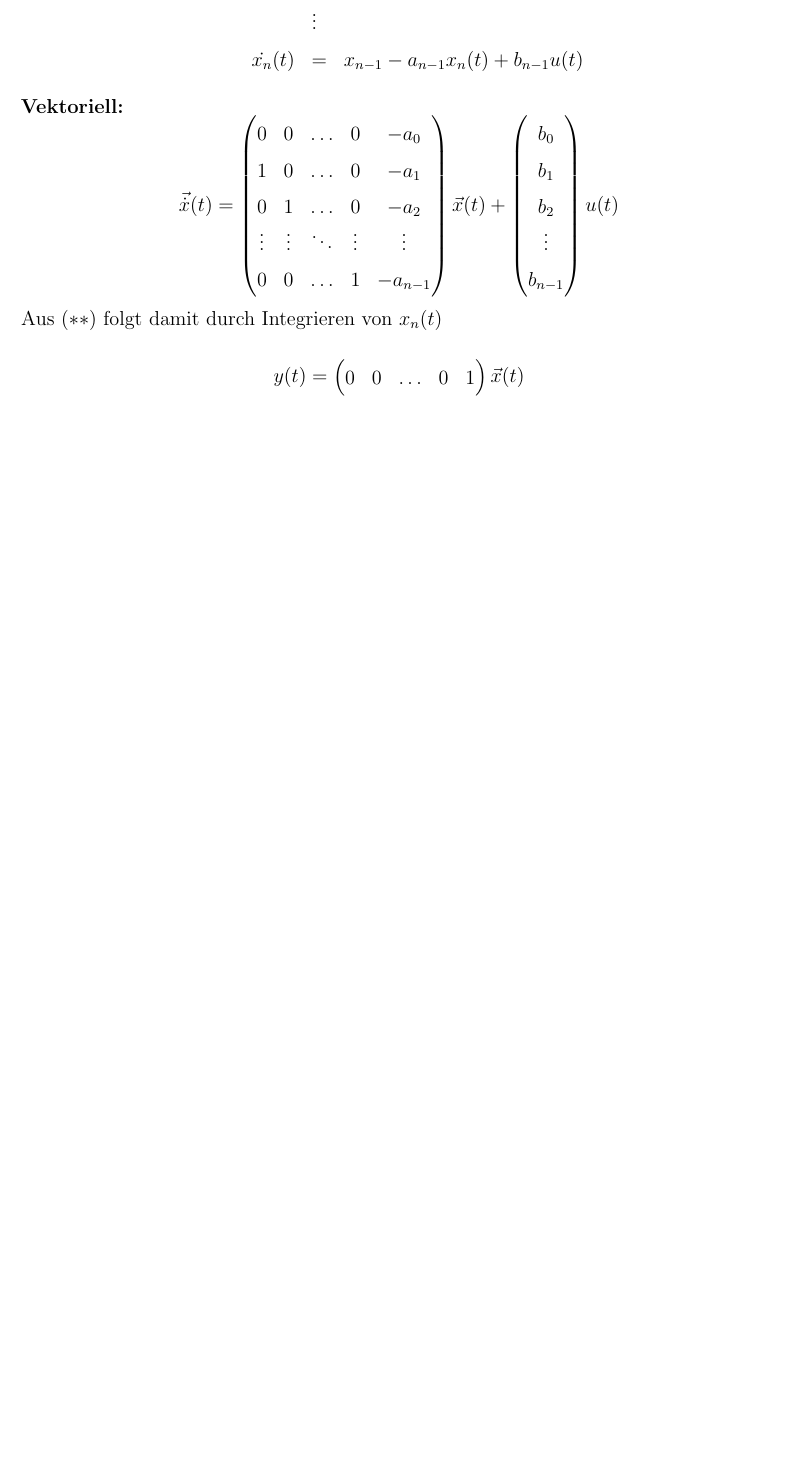
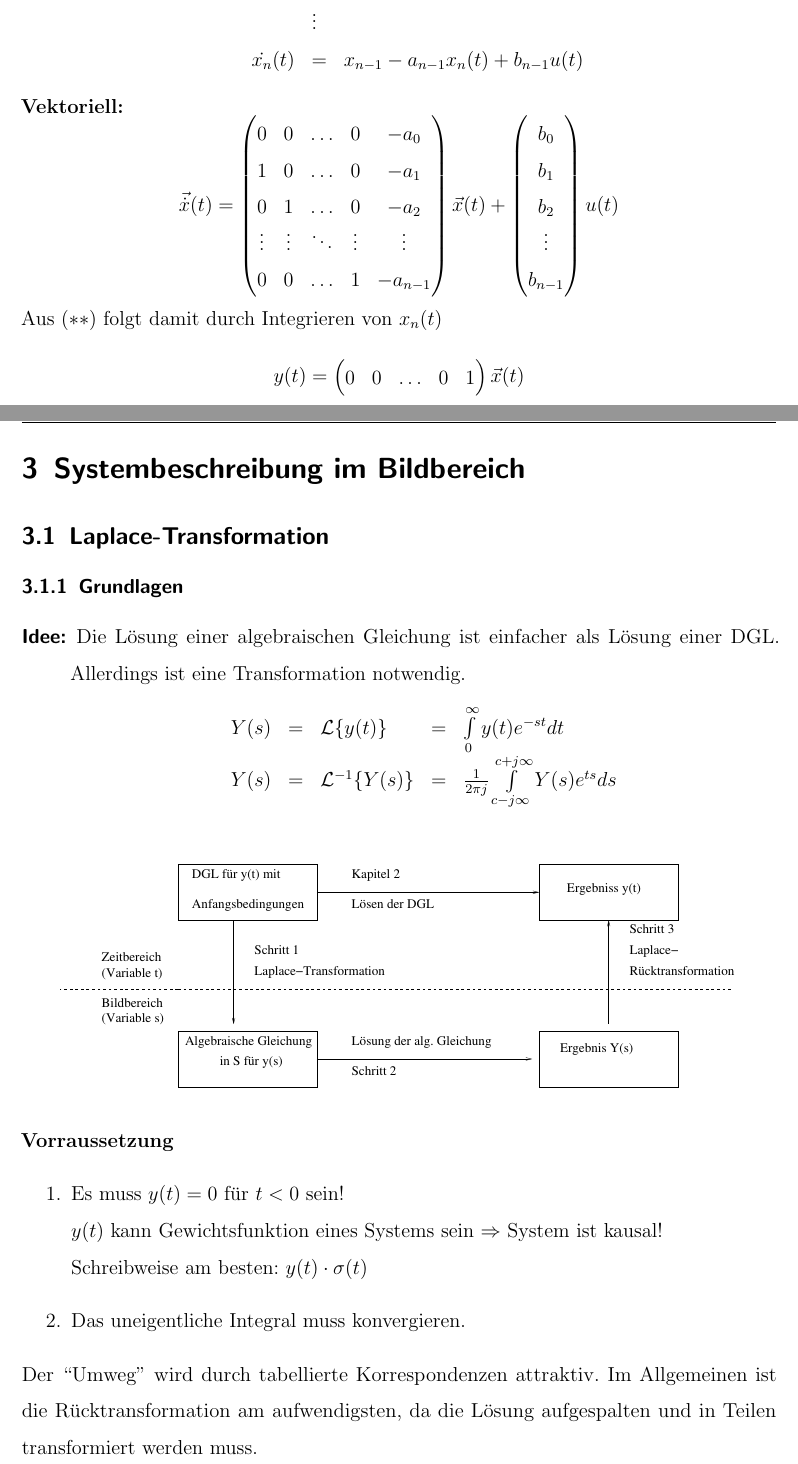
Before and after one commit to aamuuninen/Systemtheorie-und-Regelungstechnik, a LaTeX document (Mitschrieb_SysRegel.tex): part of page 24 of 24 before the commit and two parts of pages 24 and 25 of 27 after it, the two joined at a grey line, cut so that both start at the same text, the shorter picture padded with empty space. Compiled offline with pdfLaTeX.

Commit message:
Live Mittech

```diff
--- a/Mitschrieb_SysRegel.tex
+++ b/Mitschrieb_SysRegel.tex
@@ -921,3 +921,30 @@ Aus $(**)$ folgt damit durch Integrieren von $x_n(t)$
 \vec{x}(t)
 \end{equation*}
 
+\section{Systembeschreibung im Bildbereich}
+
+\subsection{Laplace-Transformation}
+
+\subsubsection{Grundlagen}
+
+\begin{description}
+\item[Idee:] Die Lösung einer algebraischen Gleichung ist einfacher als Lösung einer DGL. Allerdings ist eine Transformation notwendig.
+  \begin{align*}
+    \begin{array}{lllll}
+    Y(s)&=&\mathcal{L}\{y(t)\} &=& \int\limits_0^\infty{y(t)e^{-st}dt}\\
+    Y(s)&=&\mathcal{L}^{-1}\{Y(s)\} &=&\frac{1}{2\pi j} \int\limits_{c-j\infty}^{c+j\infty}{Y(s)e^{ts}ds}
+    \end{array}
+  \end{align*}
+\end{description}
+\begin{figure}[H]
+  \centering
+  \includegraphics[width=.9\linewidth]{sysregel_laplace}
+\end{figure}
+\textbf{Vorraussetzung}
+  \begin{enumerate}
+  \item Es muss $y(t)=0$ für $t<0$ sein!\\
+        $y(t)$ kann Gewichtsfunktion eines Systems sein $\Rightarrow$ System ist kausal!\\
+Schreibweise am besten: $y(t)\cdot \sigma (t)$
+\item Das uneigentliche Integral muss konvergieren.
+  \end{enumerate}
+Der ``Umweg'' wird durch tabellierte Korrespondenzen attraktiv. Im Allgemeinen ist die Rücktransformation am aufwendigsten, da die Lösung aufgespalten und in Teilen transformiert werden muss.
@@ -923,0 +957,2 @@ Aus $(**)$ folgt damit durch Integrieren von $x_n(t)$
+  T\dot{y}(t)+y(t)=ku(t)
+\end{equation*}
```
Also changed, not shown: Mitschrieb_SysRegel.pdf, sysregel_laplace.pdf (added), Mitschrieb_SysRegel.tex (55 more changed lines).
